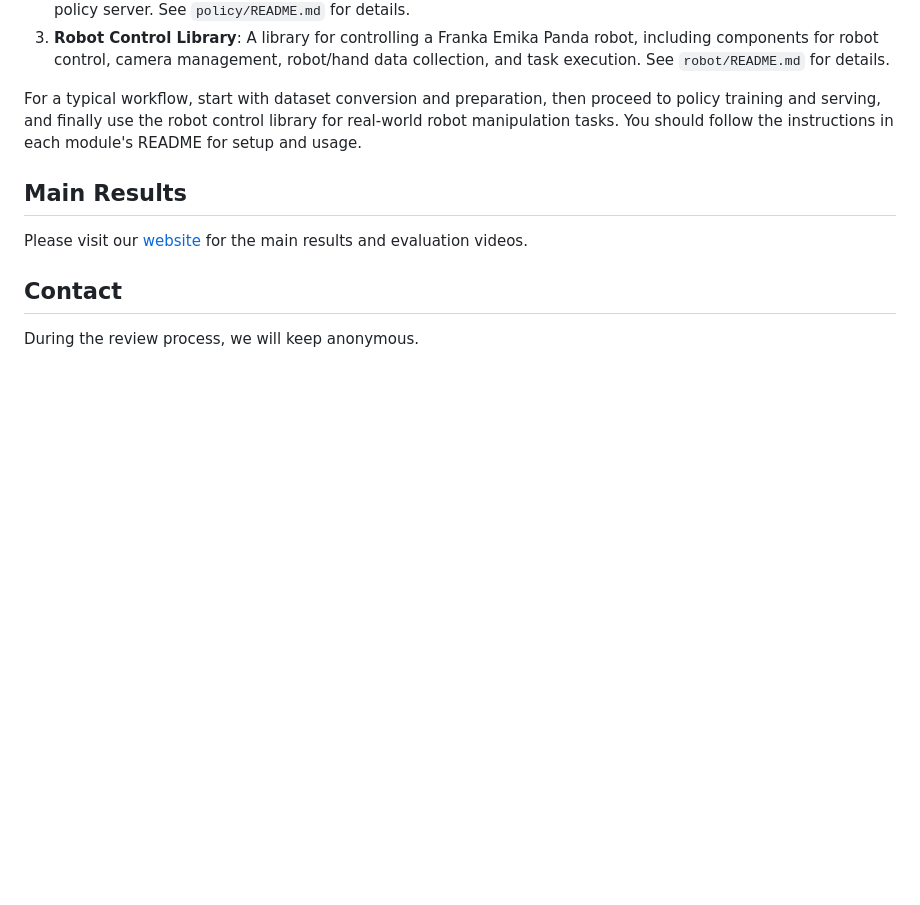
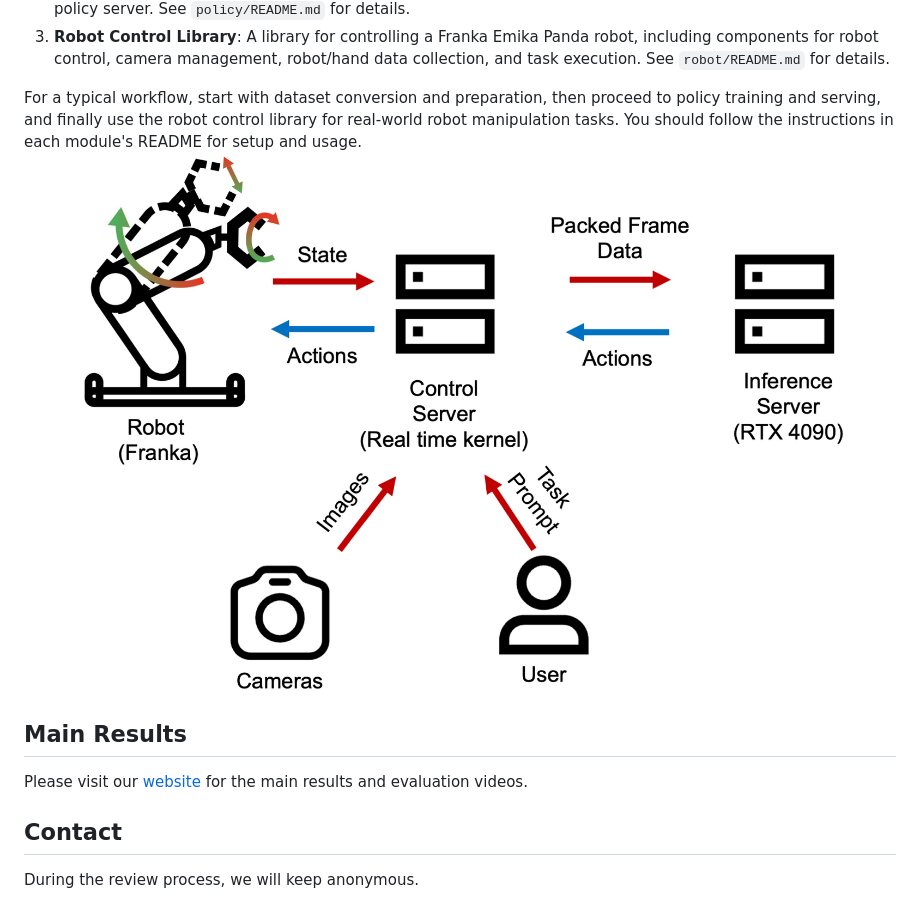
Before and after one commit to MicDZ/Traj2Action, a Markdown page: README.md, the part around the change. GitHub-like rendering; pictures changed too: static/images/software_structure.png (added); blank space fills up the shorter version.

Commit message:
feat: add structure pic

```diff
--- a/README.md
+++ b/README.md
@@ -26,6 +26,7 @@ The codebase includes three main modules:
 3. **Robot Control Library**: A library for controlling a Franka Emika Panda robot, including components for robot control, camera management, robot/hand data collection, and task execution. See `robot/README.md` for details.
 
 For a typical workflow, start with dataset conversion and preparation, then proceed to policy training and serving, and finally use the robot control library for real-world robot manipulation tasks. You should follow the instructions in each module's README for setup and usage.
+<img src="static/images/software_structure.png" alt="teaser" width="100%" style="max-width: 600px; display: block; margin: 0 auto;"/>
 
 ## Main Results
 Please visit our [website](https://anonymous.4open.science/w/Traj2Action-4A45/#results) for the main results and evaluation videos.
```
